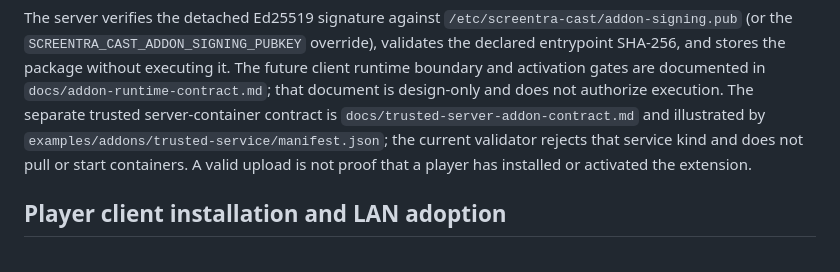
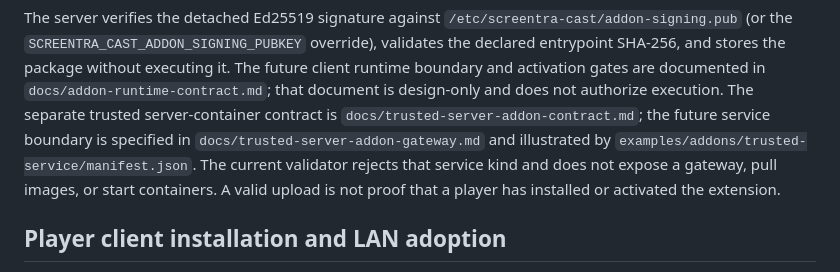
Before and after one commit to Sandvich21/screentra-cast, a Markdown page: README.md, the part around the change. GitHub-like rendering.

Commit message:
Document trusted addon gateway boundary

```diff
--- a/README.md
+++ b/README.md
@@ -245,10 +245,12 @@ SHA-256, and stores the package without executing it. The future client runtime
 boundary and activation gates are documented in
 `docs/addon-runtime-contract.md`; that document is design-only and does not
 authorize execution. The separate trusted server-container contract is
-`docs/trusted-server-addon-contract.md` and illustrated by
-`examples/addons/trusted-service/manifest.json`; the current validator rejects
-that service kind and does not pull or start containers. A valid upload is not
-proof that a player has installed or activated the extension.
+`docs/trusted-server-addon-contract.md`; the future service boundary is specified
+in `docs/trusted-server-addon-gateway.md` and illustrated by
+`examples/addons/trusted-service/manifest.json`. The current validator rejects
+that service kind and does not expose a gateway, pull images, or start
+containers. A valid upload is not proof that a player has installed or activated
+the extension.
 
 ## Player client installation and LAN adoption
 
```
Also changed, not shown: docs/trusted-server-addon-gateway.md (added, +170 -0 lines).
